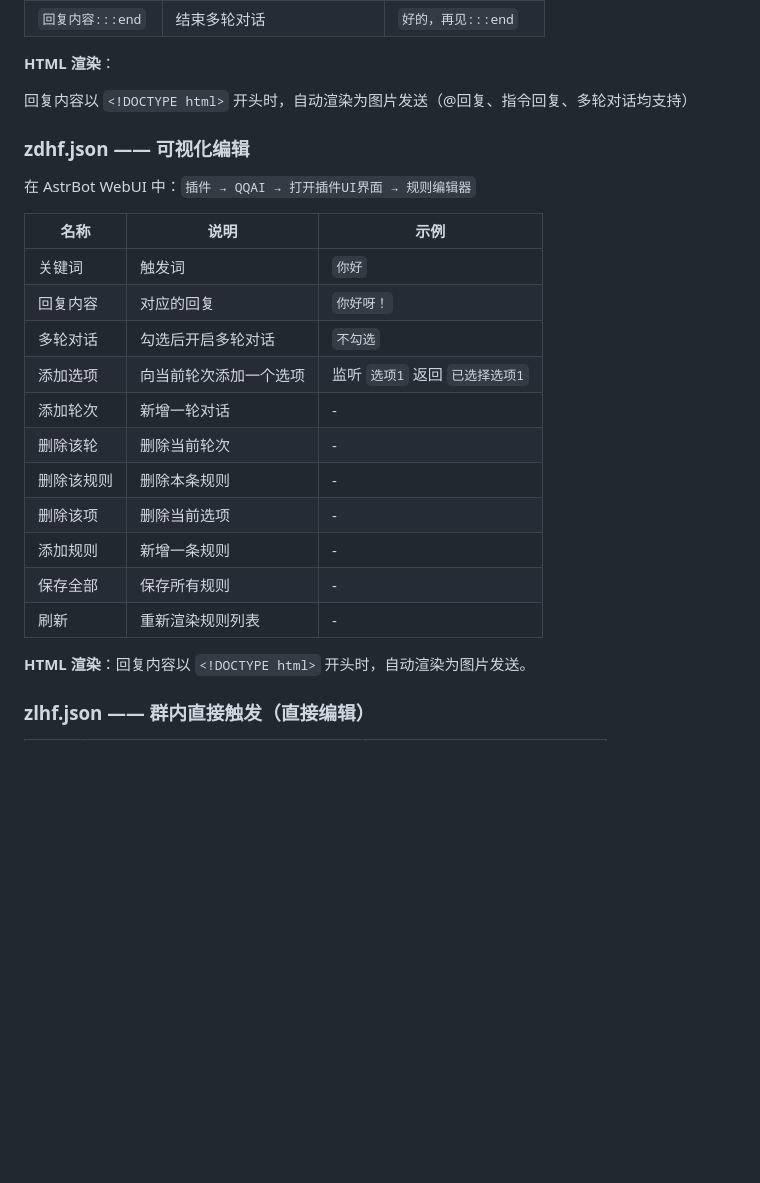
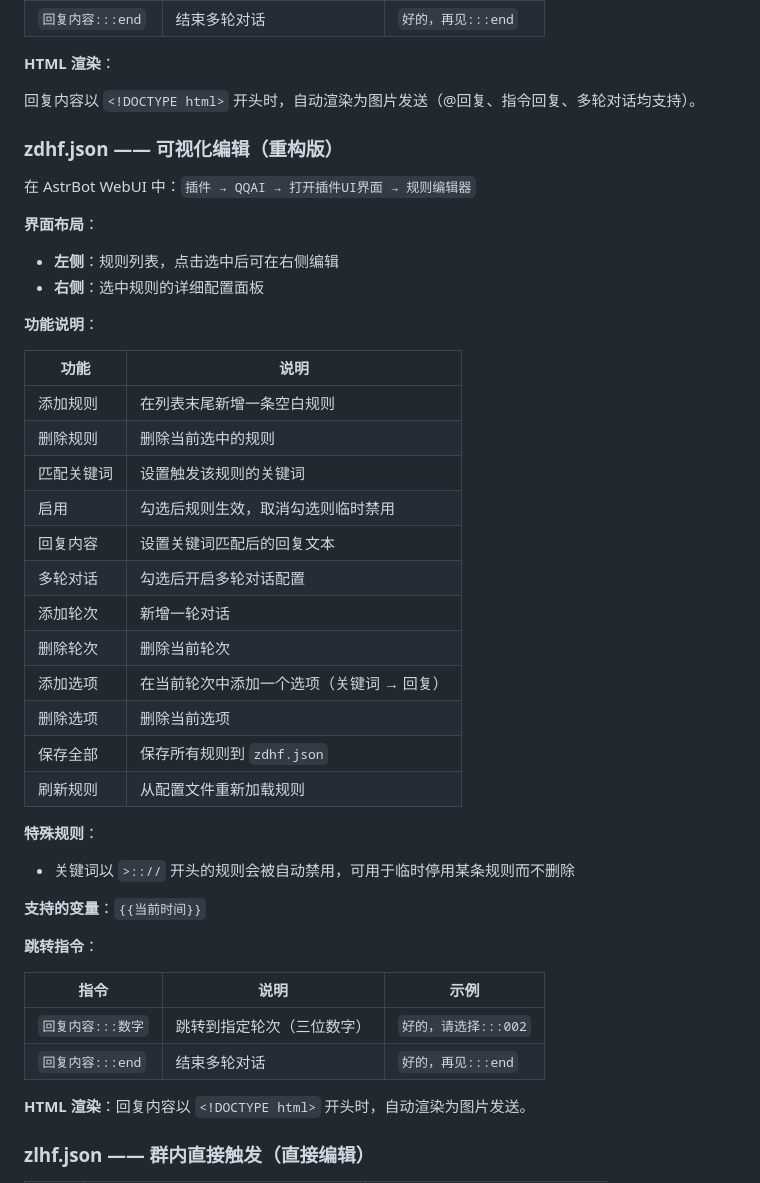
Before and after one commit to HAGoStudio/astrbot_plugin_qqAI, a Markdown page: README.md, the part around one of its changes. GitHub-like rendering; blank space fills up the shorter version.

```diff
--- a/README.md
+++ b/README.md
@@ -42,25 +46,45 @@
 
 **HTML 渲染**：
 
-回复内容以 `<!DOCTYPE html>` 开头时，自动渲染为图片发送（@回复、指令回复、多轮对话均支持）
+回复内容以 `<!DOCTYPE html>` 开头时，自动渲染为图片发送（@回复、指令回复、多轮对话均支持）。
 
-### zdhf.json —— 可视化编辑
+### zdhf.json —— 可视化编辑（重构版）
 
 在 AstrBot WebUI 中：`插件 → QQAI → 打开插件UI界面 → 规则编辑器`
 
-| 名称 | 说明 | 示例 |
+**界面布局**：
+
+- **左侧**：规则列表，点击选中后可在右侧编辑
+- **右侧**：选中规则的详细配置面板
+
+**功能说明**：
+
+| 功能 | 说明 |
+|------|------|
+| 添加规则 | 在列表末尾新增一条空白规则 |
+| 删除规则 | 删除当前选中的规则 |
+| 匹配关键词 | 设置触发该规则的关键词 |
+| 启用 | 勾选后规则生效，取消勾选则临时禁用 |
+| 回复内容 | 设置关键词匹配后的回复文本 |
+| 多轮对话 | 勾选后开启多轮对话配置 |
+| 添加轮次 | 新增一轮对话 |
+| 删除轮次 | 删除当前轮次 |
+| 添加选项 | 在当前轮次中添加一个选项（关键词 → 回复） |
+| 删除选项 | 删除当前选项 |
+| 保存全部 | 保存所有规则到 `zdhf.json` |
+| 刷新规则 | 从配置文件重新加载规则 |
+
+**特殊规则**：
+- 关键词以 `>:://` 开头的规则会被自动禁用，可用于临时停用某条规则而不删除
+
+**支持的变量**：`{{当前时间}}`
+
+**跳转指令**：
+
+| 指令 | 说明 | 示例 |
 |------|------|------|
-| 关键词 | 触发词 | `你好` |
-| 回复内容 | 对应的回复 | `你好呀！` |
-| 多轮对话 | 勾选后开启多轮对话 | `不勾选` |
-| 添加选项 | 向当前轮次添加一个选项 | 监听 `选项1` 返回 `已选择选项1` |
-| 添加轮次 | 新增一轮对话 | - |
-| 删除该轮 | 删除当前轮次 | - |
-| 删除该规则 | 删除本条规则 | - |
-| 删除该项 | 删除当前选项 | - |
-| 添加规则 | 新增一条规则 | - |
-| 保存全部 | 保存所有规则 | - |
-| 刷新 | 重新渲染规则列表 | - |
+| `回复内容:::数字` | 跳转到指定轮次（三位数字） | `好的，请选择:::002` |
+| `回复内容:::end` | 结束多轮对话 | `好的，再见:::end` |
 
 **HTML 渲染**：回复内容以 `<!DOCTYPE html>` 开头时，自动渲染为图片发送。
 
```
Also changed, not shown: other parts of README.md (+76 -33 lines).
